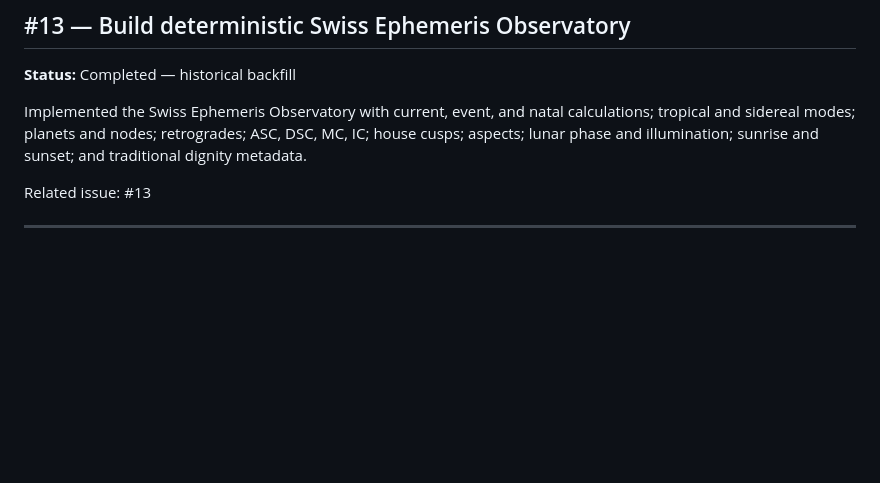
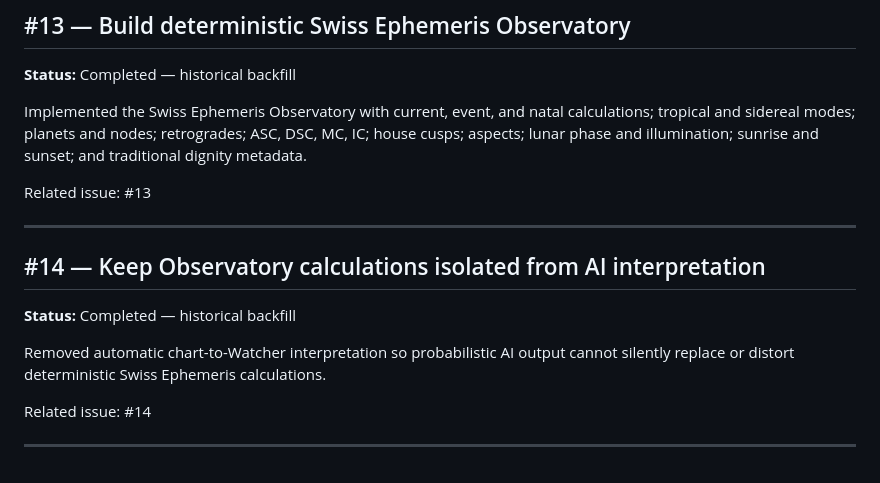
Before and after one commit to iamrichmack111/quarries, a Markdown page: docs/PROJECT-HISTORY.md, the part around the change. Drawn GitHub-style; blank space fills up the shorter version.

Commit message:
docs(history): document Observatory AI boundary (#14)

```diff
--- a/docs/PROJECT-HISTORY.md
+++ b/docs/PROJECT-HISTORY.md
@@ -157,3 +157,14 @@ Implemented the Swiss Ephemeris Observatory with current, event, and natal calcu
 Related issue: #13
 
 ---
+
+
+## #14 — Keep Observatory calculations isolated from AI interpretation
+
+**Status:** Completed — historical backfill
+
+Removed automatic chart-to-Watcher interpretation so probabilistic AI output cannot silently replace or distort deterministic Swiss Ephemeris calculations.
+
+Related issue: #14
+
+---
```
